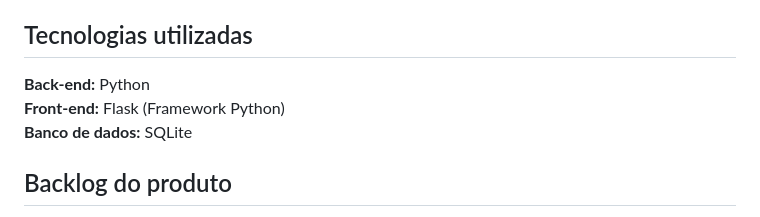
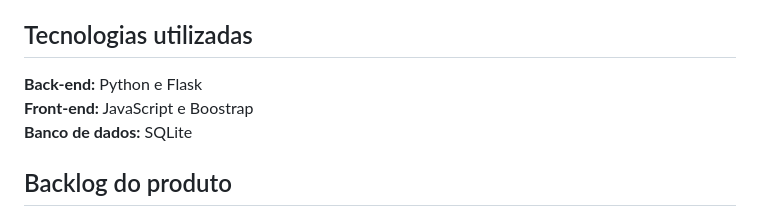
Before and after one commit to gseovana/salao-festas, a Markdown page: README.md, the part around the change. Drawn GitHub-style.

Commit message:
atualizando README.md
tecnologias utilizadas: javascript e bootstrap

```diff
--- a/README.md
+++ b/README.md
@@ -26,8 +26,8 @@ Pablo Goncalves Barbosa<br/>
 Vinicius Andrade Costa<br/>
 
 ## Tecnologias utilizadas
-**Back-end:** Python<br/>
-**Front-end:** Flask (Framework Python)<br/>
+**Back-end:** Python e Flask<br/>
+**Front-end:** JavaScript e Boostrap<br/>
 **Banco de dados:** SQLite<br/>
 
 ## Backlog do produto
```
